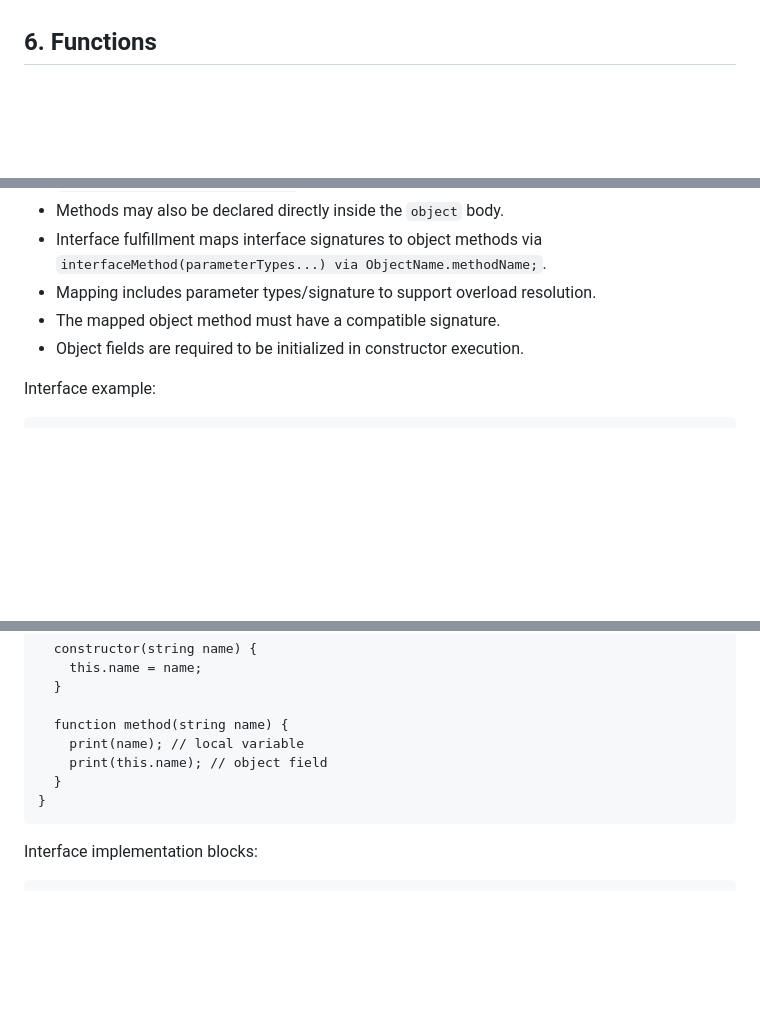
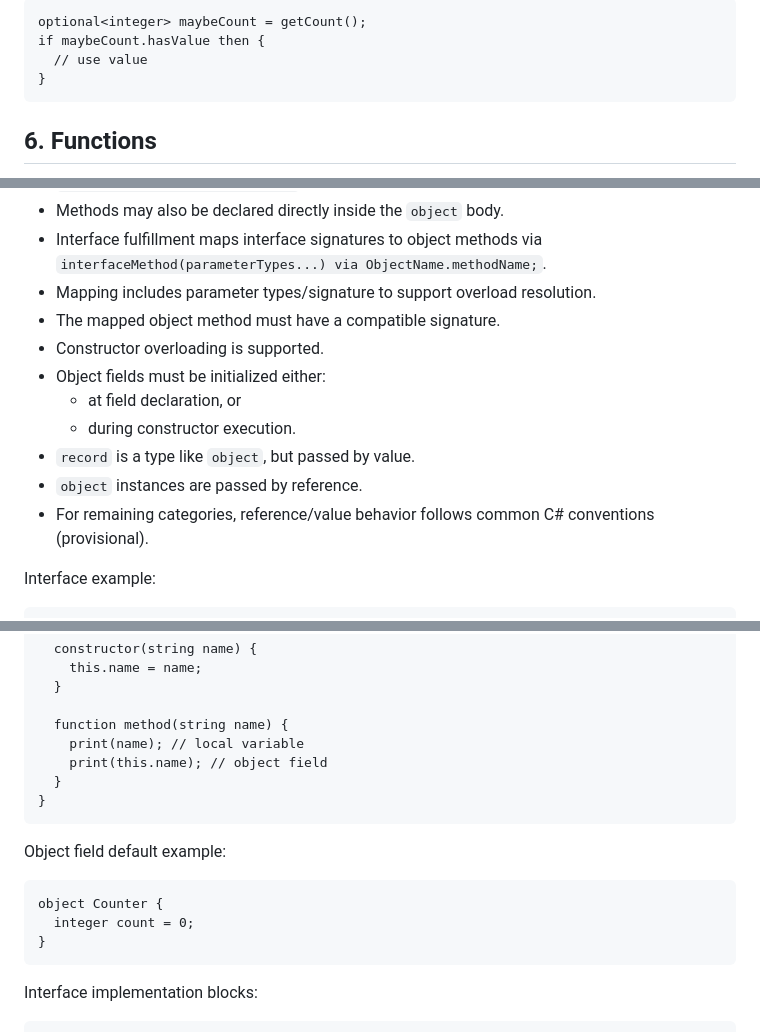
Before and after one commit to James-Calvin/Code-Language, a Markdown page: docs/code-language-spec.md, 3 parts joined by grey strips. GitHub-like rendering; blank space fills up the shorter version.

````diff
--- a/docs/code-language-spec.md
+++ b/docs/code-language-spec.md
@@ -73,3 +95,9 @@ boolean flag = false;
+```code
+optional<integer> maybeCount = getCount();
+if maybeCount.hasValue then {
+  // use value
+}
+```
 
 ## 6. Functions
 - Declaration syntax:
@@ -186,7 +217,13 @@ array<integer> otherNumbers = new array<integer>(10);
 - Interface fulfillment maps interface signatures to object methods via `interfaceMethod(parameterTypes...) via ObjectName.methodName;`.
 - Mapping includes parameter types/signature to support overload resolution.
 - The mapped object method must have a compatible signature.
-- Object fields are required to be initialized in constructor execution.
+- Constructor overloading is supported.
+- Object fields must be initialized either:
+  - at field declaration, or
+  - during constructor execution.
+- `record` is a type like `object`, but passed by value.
+- `object` instances are passed by reference.
+- For remaining categories, reference/value behavior follows common C# conventions (provisional).
 
 Interface example:
 
@@ -213,6 +250,14 @@ object Person implements Methodable {
 }
 ```
 
+Object field default example:
+
+```code
+object Counter {
+  integer count = 0;
+}
+```
+
 Interface implementation blocks:
 
 ```code
````
Also changed, not shown: other parts of docs/code-language-spec.md (+73 -17 lines), docs/exploration.md (+114 -105 lines).
